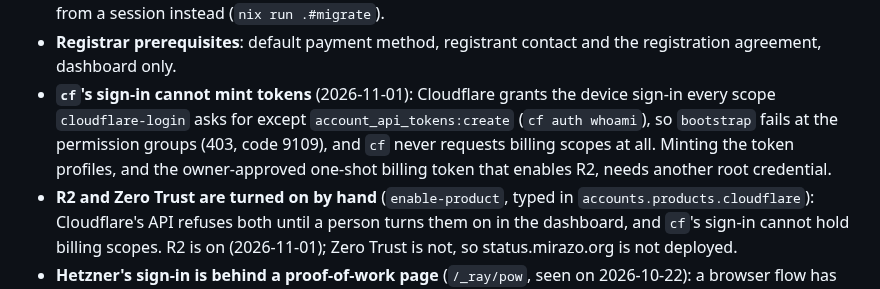
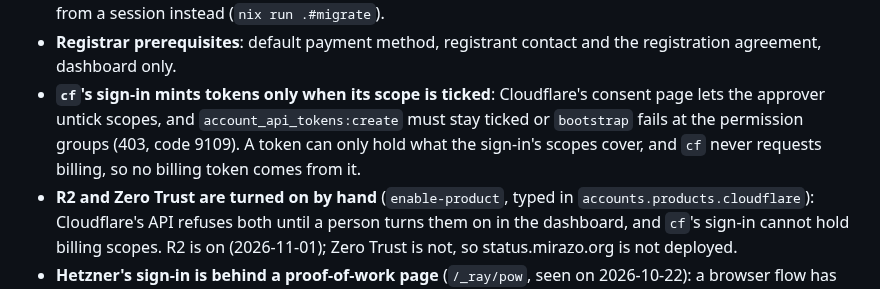
Before and after one commit to Kagamizo-dev/kagamizo, a Markdown page: modules/cloudflare/README.md, the part around the change. GitHub-like rendering.

Commit message:
docs(cloudflare): Say what the cf sign-in's token scope needs
Co-Authored-By: Claude Opus 5.5 <noreply@anthropic.com>
Claude-Session: https://claude.ai/code/session_01AUZDaGMYuDhyuqZpsMgt8C

```diff
--- a/modules/cloudflare/README.md
+++ b/modules/cloudflare/README.md
@@ -326,12 +326,11 @@ around.
   (`nix run .#migrate`).
 - **Registrar prerequisites**: default payment method, registrant contact and
   the registration agreement, dashboard only.
-- **`cf`'s sign-in cannot mint tokens** (2026-11-01): Cloudflare grants
-  the device sign-in every scope `cloudflare-login` asks for except
-  `account_api_tokens:create` (`cf auth whoami`), so `bootstrap` fails at
-  the permission groups (403, code 9109), and `cf` never requests billing
-  scopes at all. Minting the token profiles, and the owner-approved one-shot
-  billing token that enables R2, needs another root credential.
+- **`cf`'s sign-in mints tokens only when its scope is ticked**: Cloudflare's
+  consent page lets the approver untick scopes, and `account_api_tokens:create`
+  must stay ticked or `bootstrap` fails at the permission groups (403, code
+  9109). A token can only hold what the sign-in's scopes cover, and `cf`
+  never requests billing, so no billing token comes from it.
 - **R2 and Zero Trust are turned on by hand** (`enable-product`, typed in
   `accounts.products.cloudflare`): Cloudflare's API refuses both until a
   person turns them on in the dashboard, and `cf`'s sign-in cannot hold
```
